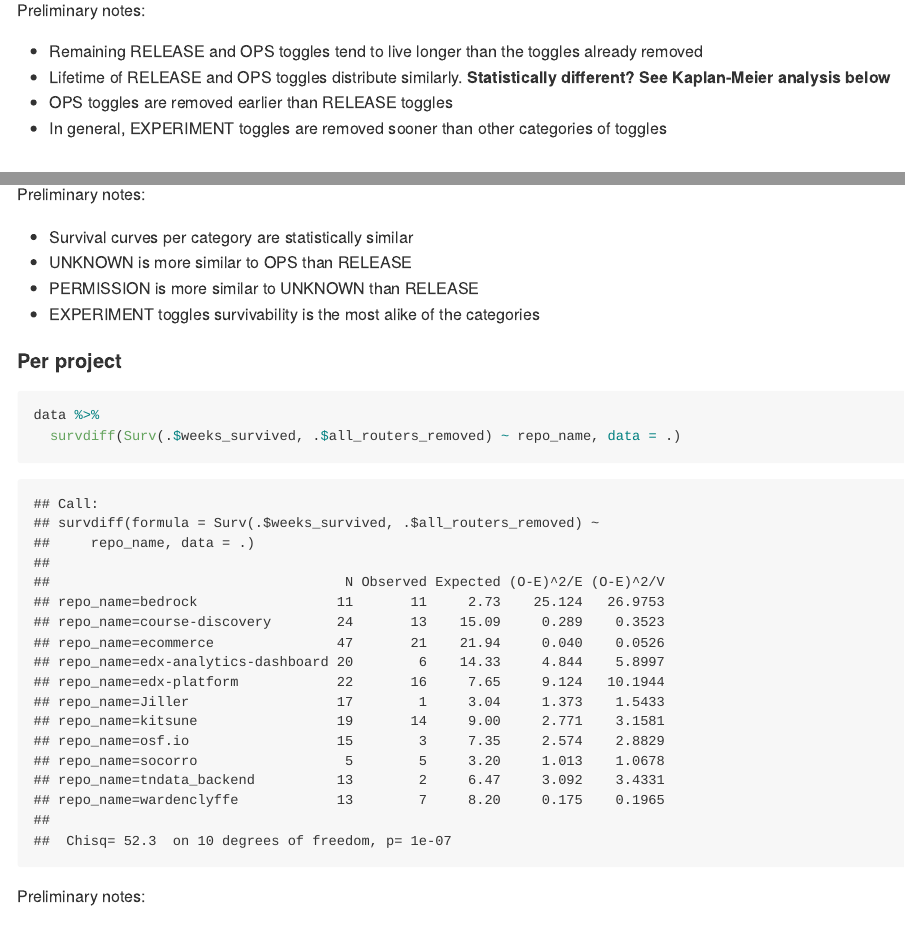
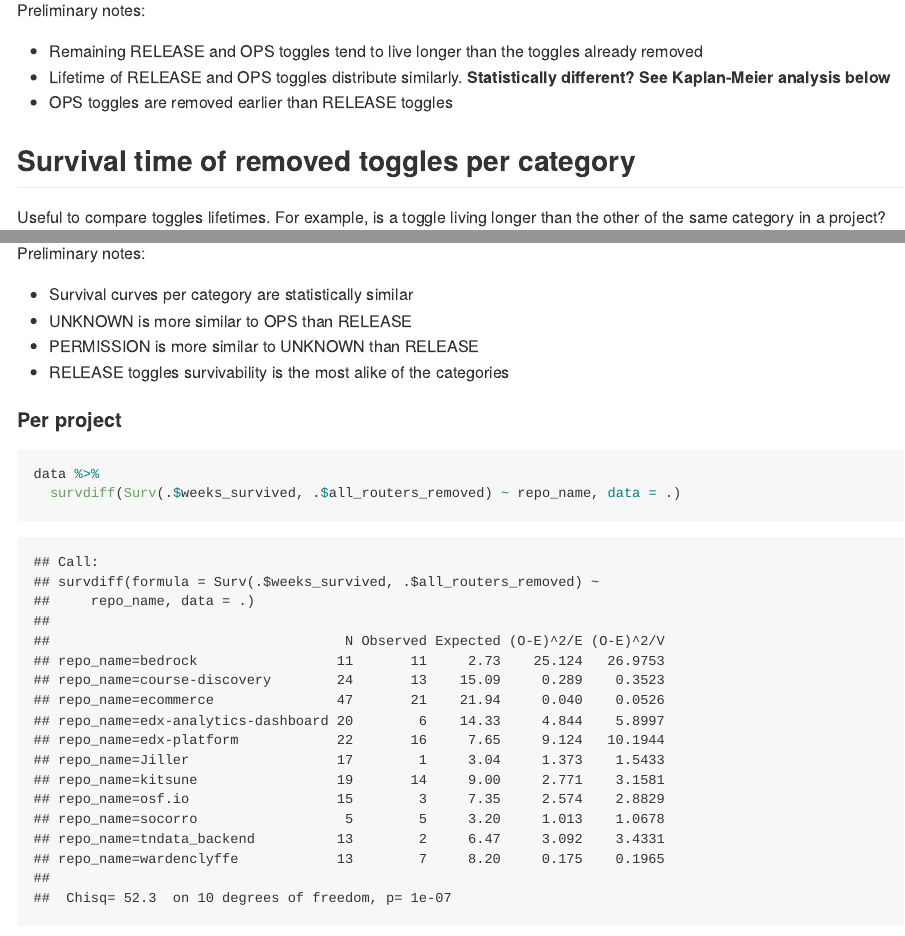
Before and after one commit to elhoyos/toggles_package, an R Markdown document (extraction/R/categories.Rmd): the page in a window 1100 px wide, from 2010 px down, and a second part further down, joined at a grey line. The pictures show the output file extraction/R/categories.md that the author committed with the source, drawn offline in the style of GitHub; long lines of code are wrapped.

Commit message:
Update preliminary notes

```diff
--- a/extraction/R/categories.Rmd
+++ b/extraction/R/categories.Rmd
@@ -67,7 +67,6 @@ Preliminary notes:
 * Remaining RELEASE and OPS toggles tend to live longer than the toggles already removed
 * Lifetime of RELEASE and OPS toggles distribute similarly. **Statistically different? See Kaplan-Meier analysis below**
 * OPS toggles are removed earlier than RELEASE toggles
-* In general, EXPERIMENT toggles are removed sooner than other categories of toggles
 
 
 ## Survival time of removed toggles per category
@@ -148,7 +147,7 @@ Preliminary notes:
 * Survival curves per category are statistically similar
 * UNKNOWN is more similar to OPS than RELEASE
 * PERMISSION is more similar to UNKNOWN than RELEASE
-* EXPERIMENT toggles survivability is the most alike of the categories
+* RELEASE toggles survivability is the most alike of the categories
 
 #### Per project
 
```
Also changed, not shown: extraction/R/categories.md, extraction/R/categories_files/figure-gfm/unnamed-chunk-1-1.png, extraction/R/categories_files/figure-gfm/unnamed-chunk-2-1.png, extraction/R/categories_files/figure-gfm/unnamed-chunk-3-1.png.
